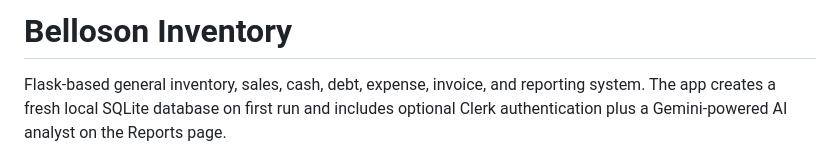
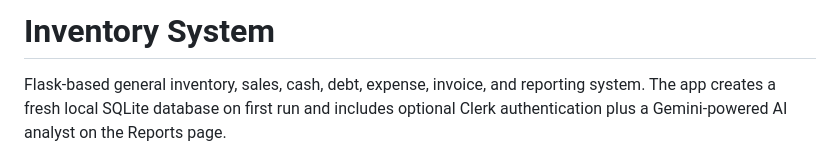
Before and after one commit to AhmadtheConqueror/Inventory-System, a Markdown page: README.md, the part around the change. Drawn GitHub-style.

Commit message:
Rename project to 'Inventory System'
Updated project name and description in README.

```diff
--- a/README.md
+++ b/README.md
@@ -1,4 +1,4 @@
-# Belloson Inventory
+# Inventory System
 
 Flask-based general inventory, sales, cash, debt, expense, invoice, and reporting system. The app creates a fresh local SQLite database on first run and includes optional Clerk authentication plus a Gemini-powered AI analyst on the Reports page.
 
```
